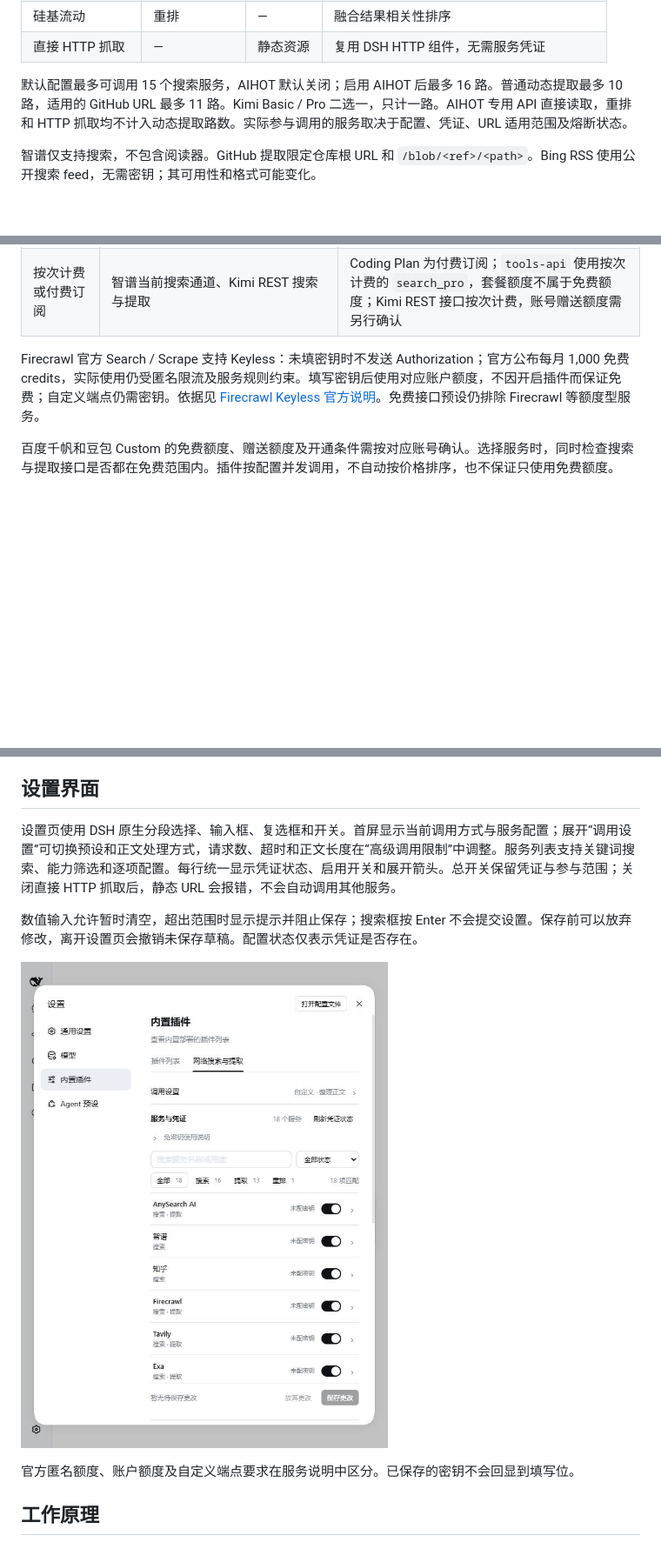
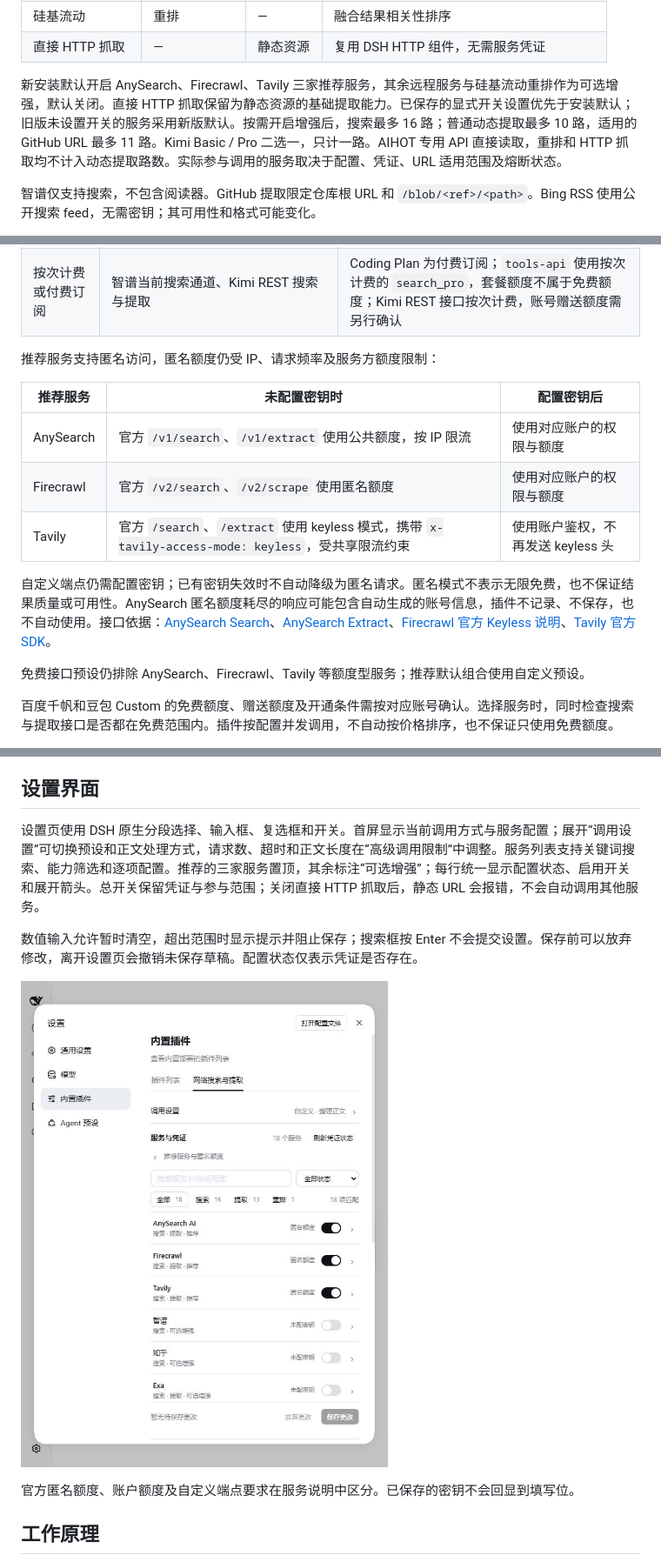
Before and after one commit to qikairo7/dsh-web-search-fetch, a Markdown page: README.md, 3 parts joined by grey strips. Shown at 87% size. Rendered like a GitHub page; pictures changed too: docs/assets/settings.jpg; blank space fills up the shorter version.

Commit message:
Default to AnySearch Firecrawl and Tavily with keyless access

```diff
--- a/README.md
+++ b/README.md
@@ -60,7 +60,7 @@ dsh plugin --profile web add https://github.com/qikairo7/dsh-web-search-fetch/re
 | 硅基流动 | 重排 | — | 融合结果相关性排序 |
 | 直接 HTTP 抓取 | — | 静态资源 | 复用 DSH HTTP 组件，无需服务凭证 |
 
-默认配置最多可调用 15 个搜索服务，AIHOT 默认关闭；启用 AIHOT 后最多 16 路。普通动态提取最多 10 路，适用的 GitHub URL 最多 11 路。Kimi Basic / Pro 二选一，只计一路。AIHOT 专用 API 直接读取，重排和 HTTP 抓取均不计入动态提取路数。实际参与调用的服务取决于配置、凭证、URL 适用范围及熔断状态。
+新安装默认开启 AnySearch、Firecrawl、Tavily 三家推荐服务，其余远程服务与硅基流动重排作为可选增强，默认关闭。直接 HTTP 抓取保留为静态资源的基础提取能力。已保存的显式开关设置优先于安装默认；旧版未设置开关的服务采用新版默认。按需开启增强后，搜索最多 16 路；普通动态提取最多 10 路，适用的 GitHub URL 最多 11 路。Kimi Basic / Pro 二选一，只计一路。AIHOT 专用 API 直接读取，重排和 HTTP 抓取均不计入动态提取路数。实际参与调用的服务取决于配置、凭证、URL 适用范围及熔断状态。
 
 智谱仅支持搜索，不包含阅读器。GitHub 提取限定仓库根 URL 和 `/blob/<ref>/<path>`。Bing RSS 使用公开搜索 feed，无需密钥；其可用性和格式可能变化。
 
@@ -77,7 +77,17 @@ AIHOT 搜索覆盖近 7 天 AI 资讯；启用后，原生 `web_fetch` 可读取
 | 提供免费额度 | AnySearch、知乎、Firecrawl、Tavily、Exa、Keenable、Crawl4AI Cloud、Serply | 免费额度的有效期、重置周期和超额计费以服务方及账号为准 |
 | 按次计费或付费订阅 | 智谱当前搜索通道、Kimi REST 搜索与提取 | Coding Plan 为付费订阅；`tools-api` 使用按次计费的 `search_pro`，套餐额度不属于免费额度；Kimi REST 接口按次计费，账号赠送额度需另行确认 |
 
-Firecrawl 官方 Search / Scrape 支持 Keyless：未填密钥时不发送 Authorization；官方公布每月 1,000 免费 credits，实际使用仍受匿名限流及服务规则约束。填写密钥后使用对应账户额度，不因开启插件而保证免费；自定义端点仍需密钥。依据见 [Firecrawl Keyless 官方说明](https://www.firecrawl.dev/blog/firecrawl-keyless-launch)。免费接口预设仍排除 Firecrawl 等额度型服务。
+推荐服务支持匿名访问，匿名额度仍受 IP、请求频率及服务方额度限制：
+
+| 推荐服务 | 未配置密钥时 | 配置密钥后 |
+| --- | --- | --- |
+| AnySearch | 官方 `/v1/search`、`/v1/extract` 使用公共额度，按 IP 限流 | 使用对应账户的权限与额度 |
+| Firecrawl | 官方 `/v2/search`、`/v2/scrape` 使用匿名额度 | 使用对应账户的权限与额度 |
+| Tavily | 官方 `/search`、`/extract` 使用 keyless 模式，携带 `x-tavily-access-mode: keyless`，受共享限流约束 | 使用账户鉴权，不再发送 keyless 头 |
+
+自定义端点仍需配置密钥；已有密钥失效时不自动降级为匿名请求。匿名模式不表示无限免费，也不保证结果质量或可用性。AnySearch 匿名额度耗尽的响应可能包含自动生成的账号信息，插件不记录、不保存，也不自动使用。接口依据：[AnySearch Search](https://anysearch.com/docs/api-endpoints/v1-search)、[AnySearch Extract](https://anysearch.com/docs/api-endpoints/v1-extract)、[Firecrawl 官方 Keyless 说明](https://www.firecrawl.dev/blog/firecrawl-keyless-launch)、[Tavily 官方 SDK](https://github.com/tavily-ai/tavily-python#keyless-mode)。
+
+免费接口预设仍排除 AnySearch、Firecrawl、Tavily 等额度型服务；推荐默认组合使用自定义预设。
 
 百度千帆和豆包 Custom 的免费额度、赠送额度及开通条件需按对应账号确认。选择服务时，同时检查搜索与提取接口是否都在免费范围内。插件按配置并发调用，不自动按价格排序，也不保证只使用免费额度。
 
@@ -180,7 +190,7 @@ Bing RSS、AIHOT 和直接 HTTP 抓取无需凭证。豆包搜索与提取分别
 
 ## 设置界面
 
-设置页使用 DSH 原生分段选择、输入框、复选框和开关。首屏显示当前调用方式与服务配置；展开“调用设置”可切换预设和正文处理方式，请求数、超时和正文长度在“高级调用限制”中调整。服务列表支持关键词搜索、能力筛选和逐项配置。每行统一显示凭证状态、启用开关和展开箭头。总开关保留凭证与参与范围；关闭直接 HTTP 抓取后，静态 URL 会报错，不会自动调用其他服务。
+设置页使用 DSH 原生分段选择、输入框、复选框和开关。首屏显示当前调用方式与服务配置；展开“调用设置”可切换预设和正文处理方式，请求数、超时和正文长度在“高级调用限制”中调整。服务列表支持关键词搜索、能力筛选和逐项配置。推荐的三家服务置顶，其余标注“可选增强”；每行统一显示配置状态、启用开关和展开箭头。总开关保留凭证与参与范围；关闭直接 HTTP 抓取后，静态 URL 会报错，不会自动调用其他服务。
 
 数值输入允许暂时清空，超出范围时显示提示并阻止保存；搜索框按 Enter 不会提交设置。保存前可以放弃修改，离开设置页会撤销未保存草稿。配置状态仅表示凭证是否存在。
 
```
Also changed, not shown: other parts of README.md (+6 -6 lines), DESIGN.md (+3 -1 lines), docs/configuration.md (+5 -3 lines), 10 other files.
